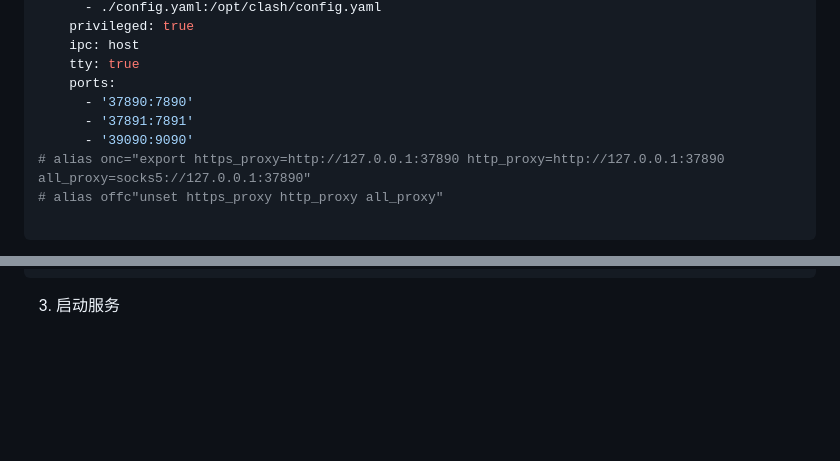
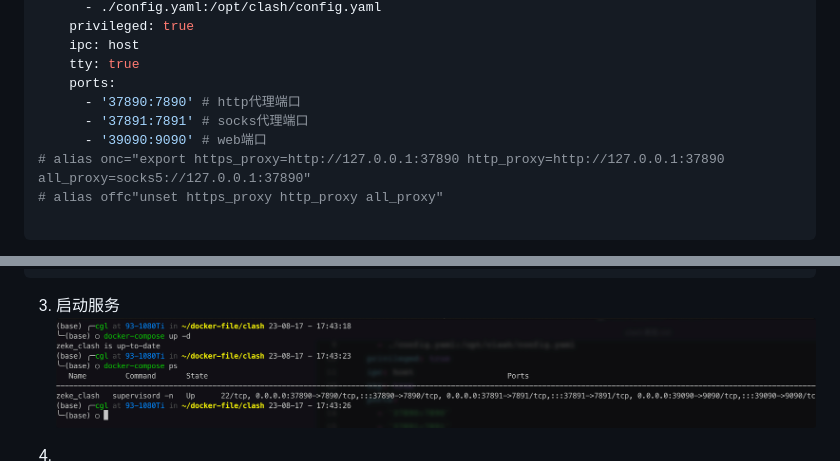
Before and after one commit to zeke-chin/notes, a Markdown page: clash 教程.md, 2 parts joined by grey strips. Drawn GitHub-style; pictures changed too: clash 教程.assets/image-20230817174358407.png (added); blank space fills up the shorter version.

Commit message:
by  vault backup: 2023-08-17 17:46:21

````diff
--- a/clash 教程.md
+++ b/clash 教程.md
@@ -13,9 +13,9 @@ services:
     ipc: host
     tty: true
     ports:
-      - '37890:7890'
-      - '37891:7891'
-      - '39090:9090'
+      - '37890:7890' # http代理端口
+      - '37891:7891' # socks代理端口
+      - '39090:9090' # web端口
 # alias onc="export https_proxy=http://127.0.0.1:37890 http_proxy=http://127.0.0.1:37890 all_proxy=socks5://127.0.0.1:37890"
 # alias offc"unset https_proxy http_proxy all_proxy"
 
@@ -51,3 +51,6 @@ dns:
 ```
 
 3. 启动服务
+![image-20230817174358407](clash%20%E6%95%99%E7%A8%8B.assets/image-20230817174358407.png)
+
+4.
````
Also changed, not shown: Pasted image 20230817174347.png (added), 1 other file.
